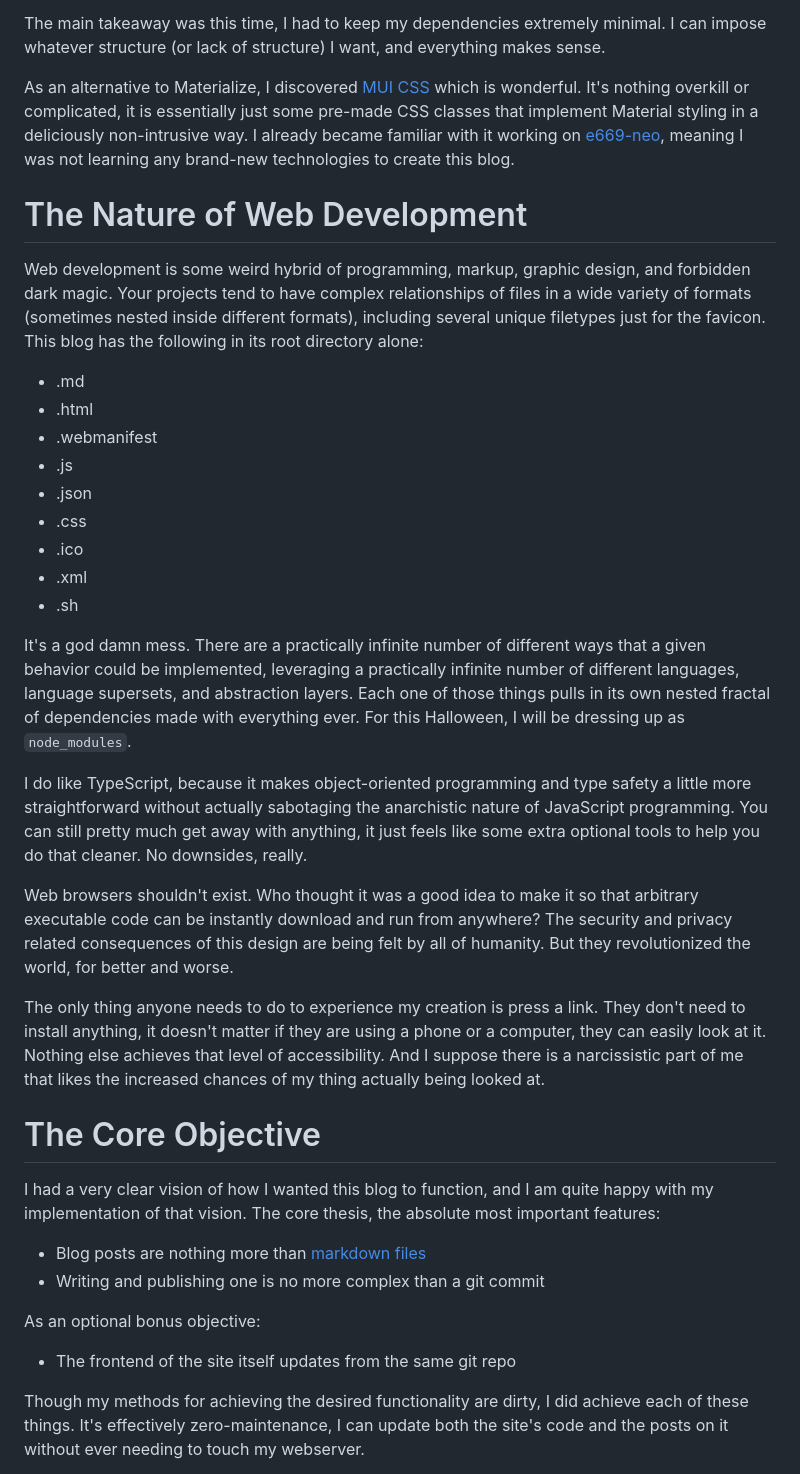
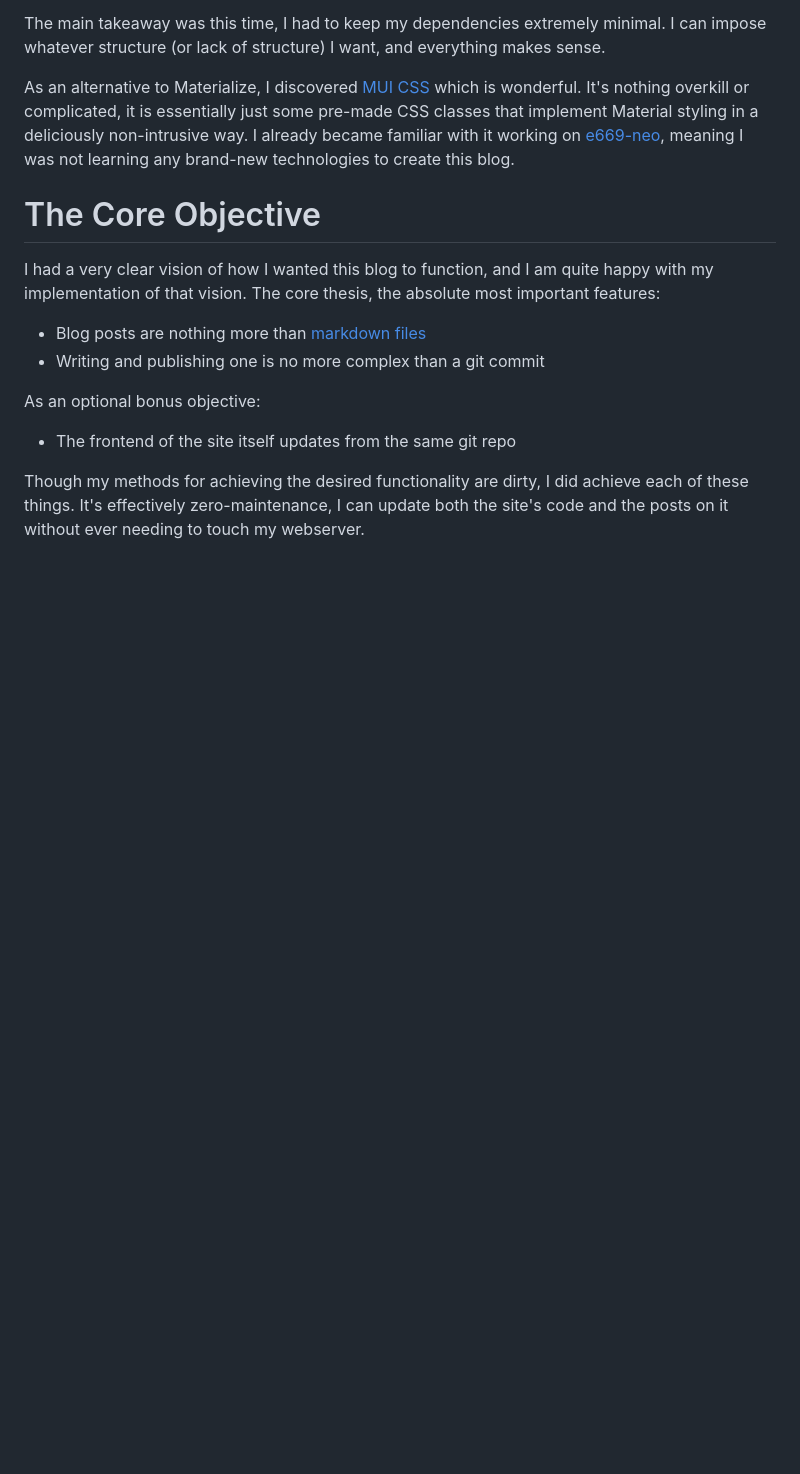
Before and after one commit to deltaryz/blog, a Markdown page: posts/2023-10-10 Blog Postmortem - The Anarchy of HTML, CSS, JS.md, the part around the change. GitHub-like rendering; blank space fills up the shorter version.

Commit message:
Remove redundant section

```diff
--- a/posts/2023-10-10 Blog Postmortem - The Anarchy of HTML, CSS, JS.md
+++ b/posts/2023-10-10 Blog Postmortem - The Anarchy of HTML, CSS, JS.md
@@ -30,27 +30,6 @@ The main takeaway was this time, I had to keep my dependencies extremely minimal
 
 As an alternative to Materialize, I discovered [MUI CSS](https://www.muicss.com/) which is wonderful. It's nothing overkill or complicated, it is essentially just some pre-made CSS classes that implement Material styling in a deliciously non-intrusive way. I already became familiar with it working on [e669-neo](https://github.com/deltaryz/e669-neo), meaning I was not learning any brand-new technologies to create this blog.
 
-# The Nature of Web Development
-
-Web development is some weird hybrid of programming, markup, graphic design, and forbidden dark magic. Your projects tend to have complex relationships of files in a wide variety of formats (sometimes nested inside different formats), including several unique filetypes just for the favicon. This blog has the following in its root directory alone:
-
-* .md
-* .html
-* .webmanifest
-* .js
-* .json
-* .css
-* .ico
-* .xml
-* .sh
-
-It's a god damn mess. There are a practically infinite number of different ways that a given behavior could be implemented, leveraging a practically infinite number of different languages, language supersets, and abstraction layers. Each one of those things pulls in its own nested fractal of dependencies made with everything ever. For this Halloween, I will be dressing up as `node_modules`.
-
-I do like TypeScript, because it makes object-oriented programming and type safety a little more straightforward without actually sabotaging the anarchistic nature of JavaScript programming. You can still pretty much get away with anything, it just feels like some extra optional tools to help you do that cleaner. No downsides, really.
-
-Web browsers shouldn't exist. Who thought it was a good idea to make it so that arbitrary executable code can be instantly download and run from anywhere? The security and privacy related consequences of this design are being felt by all of humanity. But they revolutionized the world, for better and worse.
-
-The only thing anyone needs to do to experience my creation is press a link. They don't need to install anything, it doesn't matter if they are using a phone or a computer, they can easily look at it. Nothing else achieves that level of accessibility. And I suppose there is a narcissistic part of me that likes the increased chances of my thing actually being looked at.
 
 # The Core Objective
 
```
